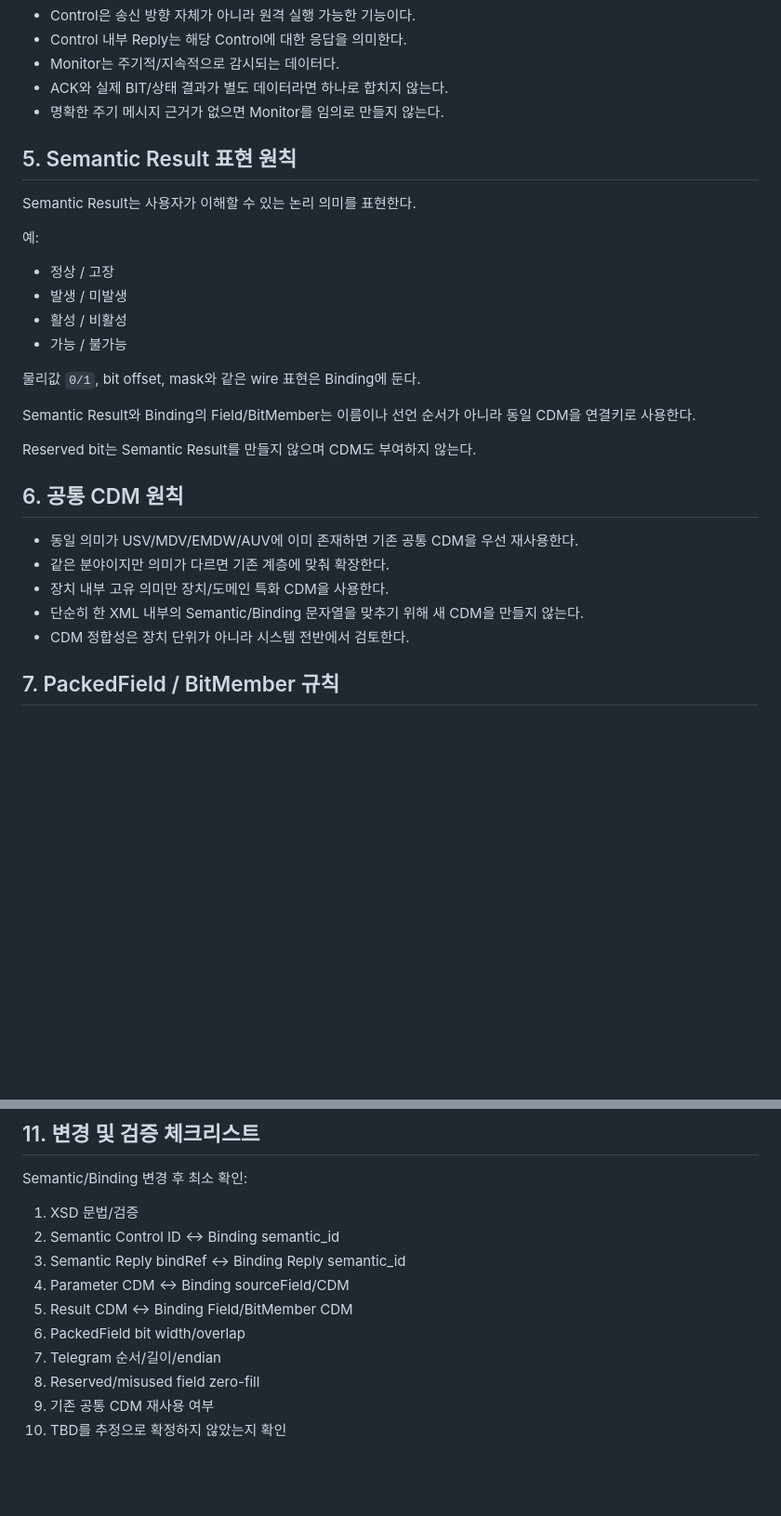
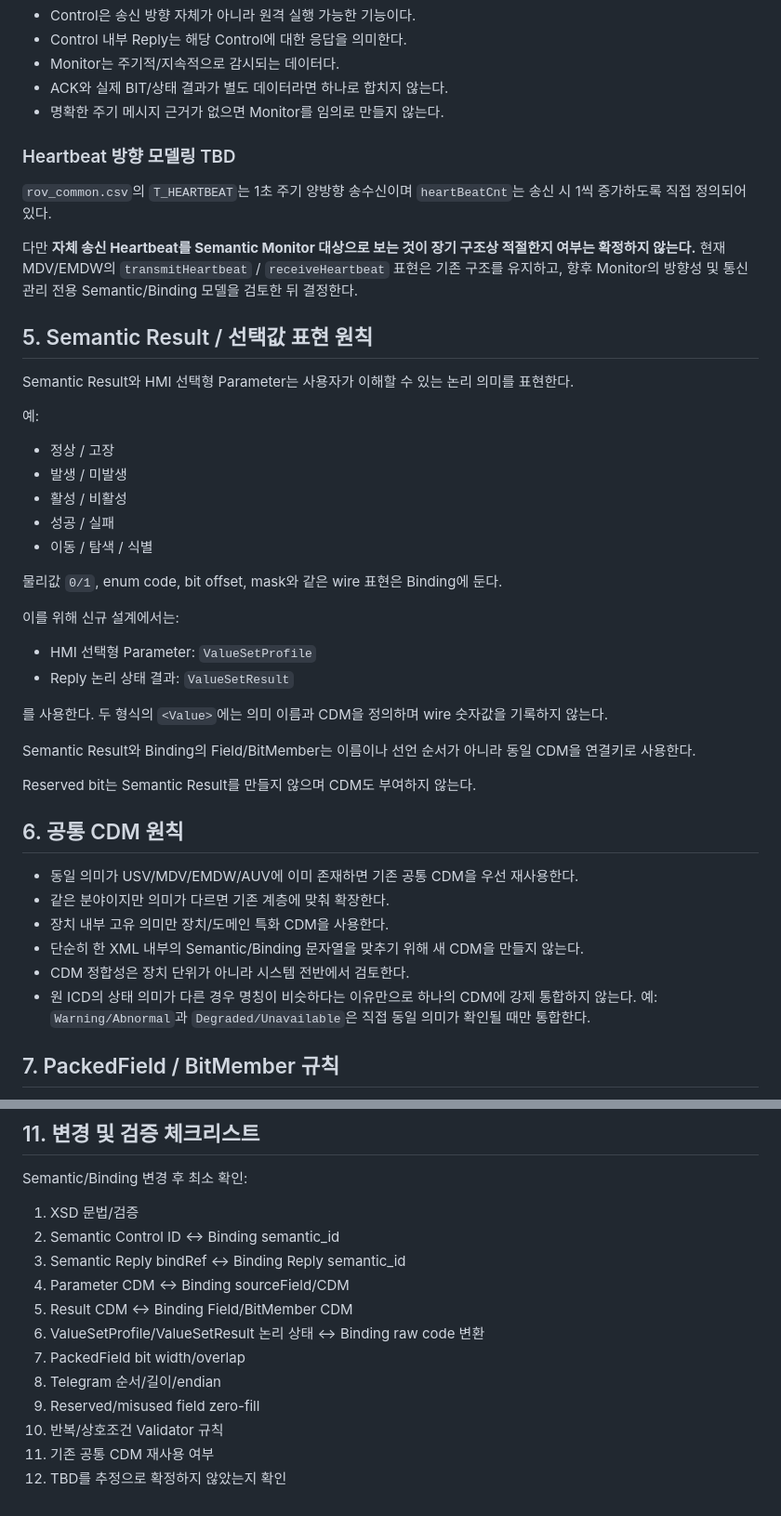
Before and after one commit to pepsimanpa/mcmc2, a Markdown page: ProtocolXml/Docs/SemanticBindingRules_20260818.md, 2 parts joined by grey strips. Shown at 93% size. GitHub-like rendering; blank space fills up the shorter version.

Commit message:
Record semantic value-set and heartbeat TBD rules

```diff
--- a/ProtocolXml/Docs/SemanticBindingRules_20260818.md
+++ b/ProtocolXml/Docs/SemanticBindingRules_20260818.md
@@ -55,17 +55,31 @@ Binding에서 정의하는 항목:
 - ACK와 실제 BIT/상태 결과가 별도 데이터라면 하나로 합치지 않는다.
 - 명확한 주기 메시지 근거가 없으면 Monitor를 임의로 만들지 않는다.
 
-## 5. Semantic Result 표현 원칙
+### Heartbeat 방향 모델링 TBD
 
-Semantic Result는 사용자가 이해할 수 있는 논리 의미를 표현한다.
+`rov_common.csv`의 `T_HEARTBEAT`는 1초 주기 양방향 송수신이며 `heartBeatCnt`는 송신 시 1씩 증가하도록 직접 정의되어 있다.
+
+다만 **자체 송신 Heartbeat를 Semantic Monitor 대상으로 보는 것이 장기 구조상 적절한지 여부는 확정하지 않는다.**
+현재 MDV/EMDW의 `transmitHeartbeat` / `receiveHeartbeat` 표현은 기존 구조를 유지하고, 향후 Monitor의 방향성 및 통신관리 전용 Semantic/Binding 모델을 검토한 뒤 결정한다.
+
+## 5. Semantic Result / 선택값 표현 원칙
+
+Semantic Result와 HMI 선택형 Parameter는 사용자가 이해할 수 있는 논리 의미를 표현한다.
 
 예:
 - 정상 / 고장
 - 발생 / 미발생
 - 활성 / 비활성
-- 가능 / 불가능
+- 성공 / 실패
+- 이동 / 탐색 / 식별
 
-물리값 `0/1`, bit offset, mask와 같은 wire 표현은 Binding에 둔다.
+물리값 `0/1`, enum code, bit offset, mask와 같은 wire 표현은 Binding에 둔다.
+
+이를 위해 신규 설계에서는:
+- HMI 선택형 Parameter: `ValueSetProfile`
+- Reply 논리 상태 결과: `ValueSetResult`
+
+를 사용한다. 두 형식의 `<Value>`에는 의미 이름과 CDM을 정의하며 wire 숫자값을 기록하지 않는다.
 
 Semantic Result와 Binding의 Field/BitMember는 이름이나 선언 순서가 아니라 동일 CDM을 연결키로 사용한다.
 
@@ -78,6 +92,7 @@ Reserved bit는 Semantic Result를 만들지 않으며 CDM도 부여하지 않
 - 장치 내부 고유 의미만 장치/도메인 특화 CDM을 사용한다.
 - 단순히 한 XML 내부의 Semantic/Binding 문자열을 맞추기 위해 새 CDM을 만들지 않는다.
 - CDM 정합성은 장치 단위가 아니라 시스템 전반에서 검토한다.
+- 원 ICD의 상태 의미가 다른 경우 명칭이 비슷하다는 이유만으로 하나의 CDM에 강제 통합하지 않는다. 예: `Warning/Abnormal`과 `Degraded/Unavailable`은 직접 동일 의미가 확인될 때만 통합한다.
 
 ## 7. PackedField / BitMember 규칙
 
@@ -124,8 +141,10 @@ Semantic/Binding 변경 후 최소 확인:
 3. Semantic Reply bindRef ↔ Binding Reply semantic_id
 4. Parameter CDM ↔ Binding sourceField/CDM
 5. Result CDM ↔ Binding Field/BitMember CDM
-6. PackedField bit width/overlap
-7. Telegram 순서/길이/endian
-8. Reserved/misused field zero-fill
-9. 기존 공통 CDM 재사용 여부
-10. TBD를 추정으로 확정하지 않았는지 확인
+6. ValueSetProfile/ValueSetResult 논리 상태 ↔ Binding raw code 변환
+7. PackedField bit width/overlap
+8. Telegram 순서/길이/endian
+9. Reserved/misused field zero-fill
+10. 반복/상호조건 Validator 규칙
+11. 기존 공통 CDM 재사용 여부
+12. TBD를 추정으로 확정하지 않았는지 확인
```
Also changed, not shown: other parts of ProtocolXml/Docs/SemanticBindingRules_20260818.md (+2 -0 lines).
